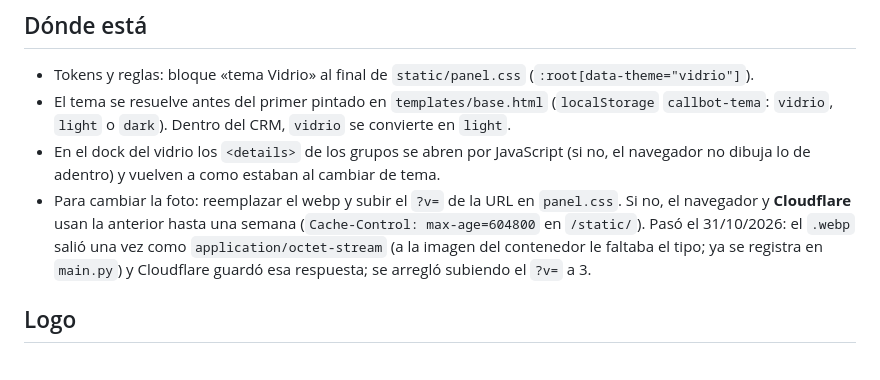
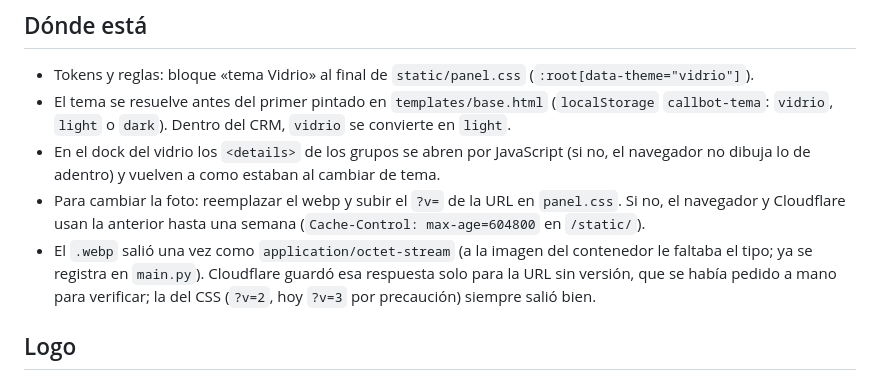
Before and after one commit to croman-coder/callbots, a Markdown page: docs/tema-vidrio.md, the part around the change. GitHub-like rendering.

Commit message:
docs(panel): corregir la nota del caché de Cloudflare del fondo
Solo la URL sin versión quedó cacheada con el tipo equivocado; la del CSS salió bien.

Co-Authored-By: Claude Sonnet 5.5 <noreply@anthropic.com>

```diff
--- a/docs/tema-vidrio.md
+++ b/docs/tema-vidrio.md
@@ -33,9 +33,10 @@ son casi blancos (`oklch(97% 0.004 260)`) y los pastel de las métricas son tint
 - En el dock del vidrio los `<details>` de los grupos se abren por JavaScript (si no, el navegador no dibuja lo de
   adentro) y vuelven a como estaban al cambiar de tema.
 - Para cambiar la foto: reemplazar el webp y subir el `?v=` de la URL en `panel.css`. Si no, el navegador y
-  **Cloudflare** usan la anterior hasta una semana (`Cache-Control: max-age=604800` en `/static/`). Pasó el
-  31/10/2026: el `.webp` salió una vez como `application/octet-stream` (a la imagen del contenedor le faltaba el tipo;
-  ya se registra en `main.py`) y Cloudflare guardó esa respuesta; se arregló subiendo el `?v=` a 3.
+  Cloudflare usan la anterior hasta una semana (`Cache-Control: max-age=604800` en `/static/`).
+- El `.webp` salió una vez como `application/octet-stream` (a la imagen del contenedor le faltaba el tipo; ya se
+  registra en `main.py`). Cloudflare guardó esa respuesta solo para la URL sin versión, que se había pedido a mano
+  para verificar; la del CSS (`?v=2`, hoy `?v=3` por precaución) siempre salió bien.
 
 ## Logo
 
```
